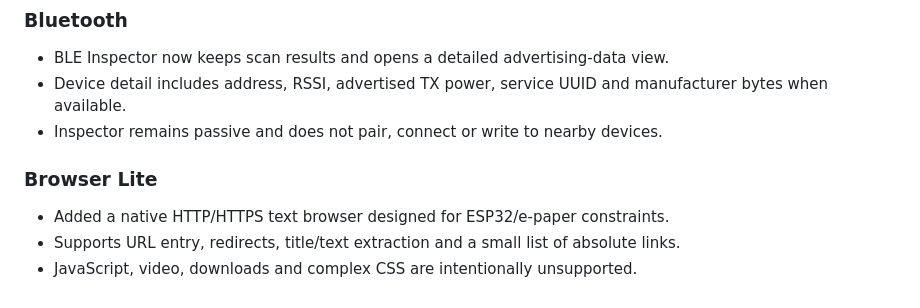
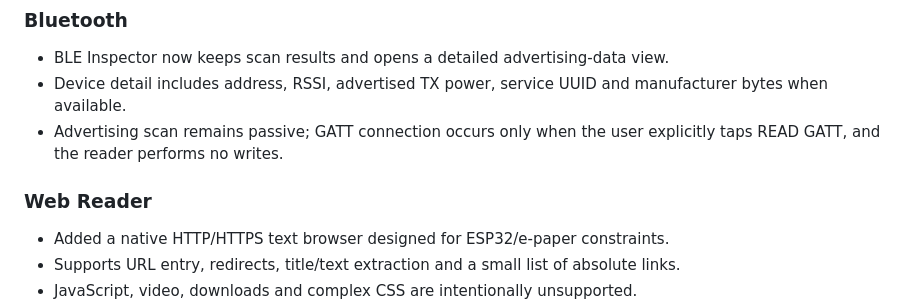
Before and after one commit to wincklers85/PaperOS-M5Paper, a Markdown page: CHANGELOG.md, the part around the change. Rendered like a GitHub page.

Commit message:
docs: align 0.1.8 Web Reader and GATT wording

```diff
--- a/CHANGELOG.md
+++ b/CHANGELOG.md
@@ -20,9 +20,9 @@ All notable changes follow Semantic Versioning.
 ### Bluetooth
 - BLE Inspector now keeps scan results and opens a detailed advertising-data view.
 - Device detail includes address, RSSI, advertised TX power, service UUID and manufacturer bytes when available.
-- Inspector remains passive and does not pair, connect or write to nearby devices.
+- Advertising scan remains passive; GATT connection occurs only when the user explicitly taps READ GATT, and the reader performs no writes.
 
-### Browser Lite
+### Web Reader
 - Added a native HTTP/HTTPS text browser designed for ESP32/e-paper constraints.
 - Supports URL entry, redirects, title/text extraction and a small list of absolute links.
 - JavaScript, video, downloads and complex CSS are intentionally unsupported.
```
